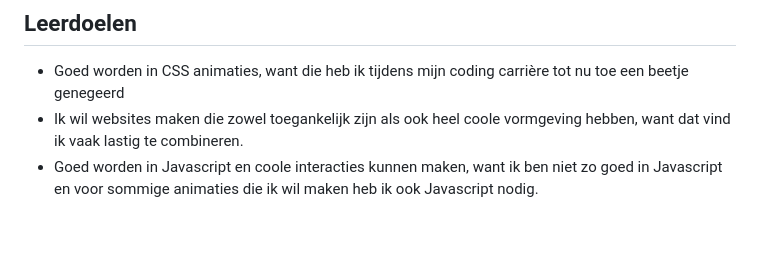
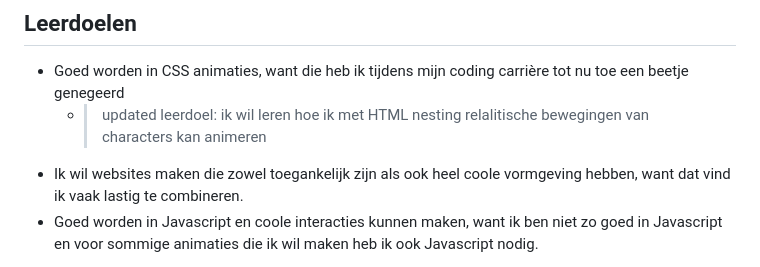
Before and after one commit to ginchanah/Sprint0, a Markdown page: README.md, the part around the change. GitHub-like rendering; blank space fills up the shorter version.

```diff
--- a/README.md
+++ b/README.md
@@ -3,6 +3,7 @@ Sprint 0 opdracht, website over mij, wat ik wil en wat ik kan
 
 ## Leerdoelen
 - Goed worden in CSS animaties, want die heb ik tijdens mijn coding carrière tot nu toe een beetje genegeerd
+  - > updated leerdoel: ik wil leren hoe ik met HTML nesting relalitische bewegingen van characters kan animeren
 - Ik wil websites maken die zowel toegankelijk zijn als ook heel coole vormgeving hebben, want dat vind ik vaak lastig te combineren.
 - Goed worden in Javascript en coole interacties kunnen maken, want ik ben niet zo goed in Javascript en voor sommige animaties die ik wil maken heb ik ook Javascript nodig.
 
```
